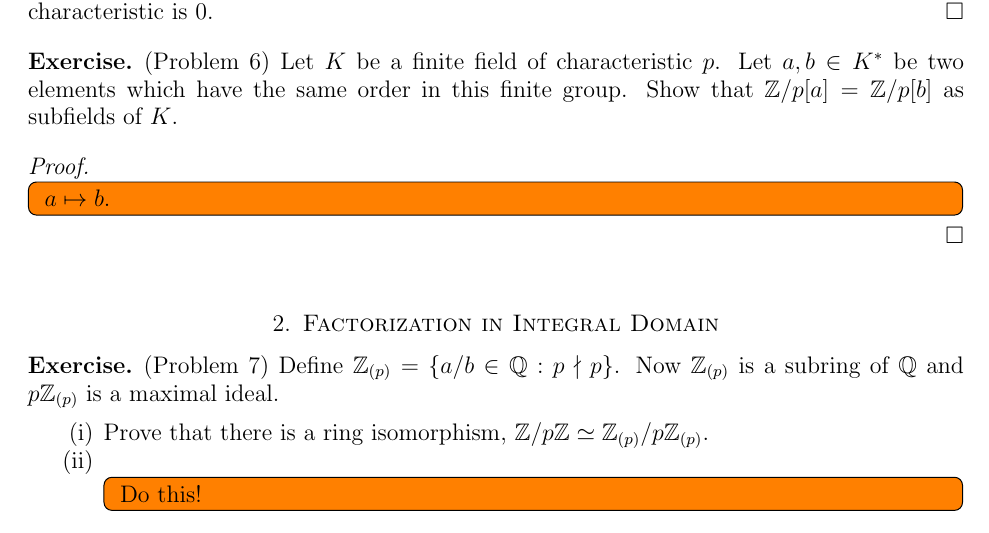
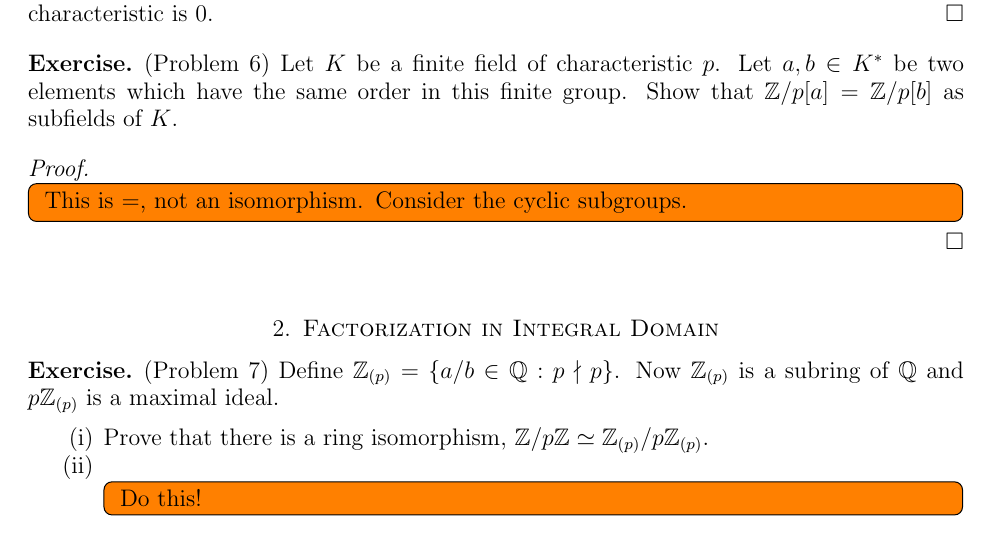
Before and after one commit to hidenori-shinohara/courses, a LaTeX paper (math601/10-23/math601-10-23.tex): part of page 3 of 4, cut so that both start at the same text. Compiled offline with pdfLaTeX.

Commit message:
Update a note

```diff
--- a/math601/10-23/math601-10-23.tex
+++ b/math601/10-23/math601-10-23.tex
@@ -235,7 +235,8 @@
 
 \begin{proof}
   \todo[inline,caption={}]{
-    $a \mapsto b$.
+    This is $=$, not an isomorphism.
+    Consider the cyclic subgroups.
   }
 \end{proof}
 
```
Also changed, not shown: math601/10-23/math601-10-23.pdf.
